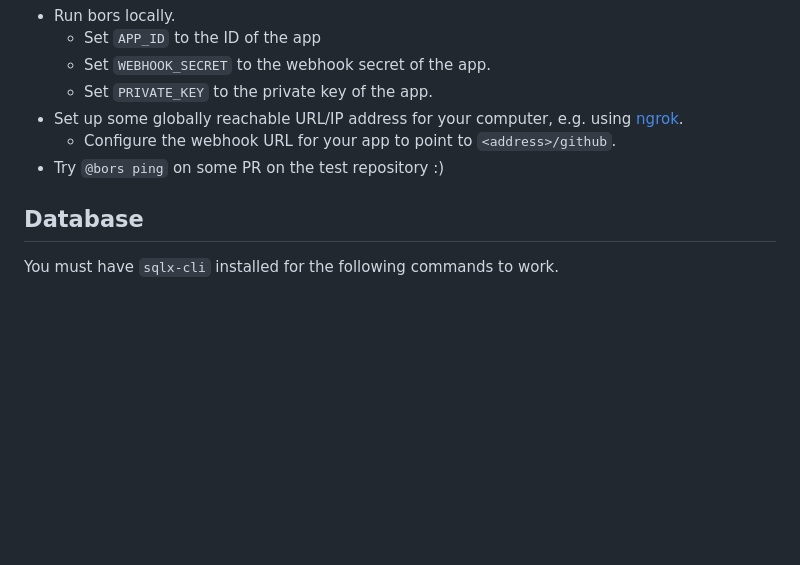
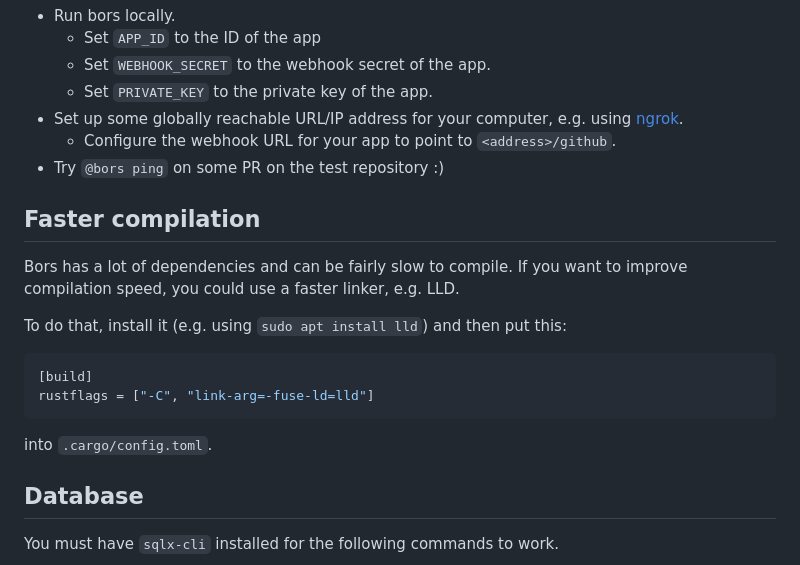
Before and after one commit to rust-lang/bors, a Markdown page: docs/development.md, the part around the change. Drawn GitHub-style; blank space fills up the shorter version.

Commit message:
Add a note about using LLD

````diff
--- a/docs/development.md
+++ b/docs/development.md
@@ -68,6 +68,16 @@ Everytime you want to run bors:
   - Configure the webhook URL for your app to point to `<address>/github`.
 - Try `@bors ping` on some PR on the test repository :)
 
+## Faster compilation
+Bors has a lot of dependencies and can be fairly slow to compile. If you want to improve compilation speed, you could use a faster linker, e.g. LLD.
+
+To do that, install it (e.g. using `sudo apt install lld`) and then put this:
+```toml
+[build]
+rustflags = ["-C", "link-arg=-fuse-ld=lld"]
+```
+into `.cargo/config.toml`.
+
 ## Database
 You must have `sqlx-cli` installed for the following commands to work.
 ```console
````
